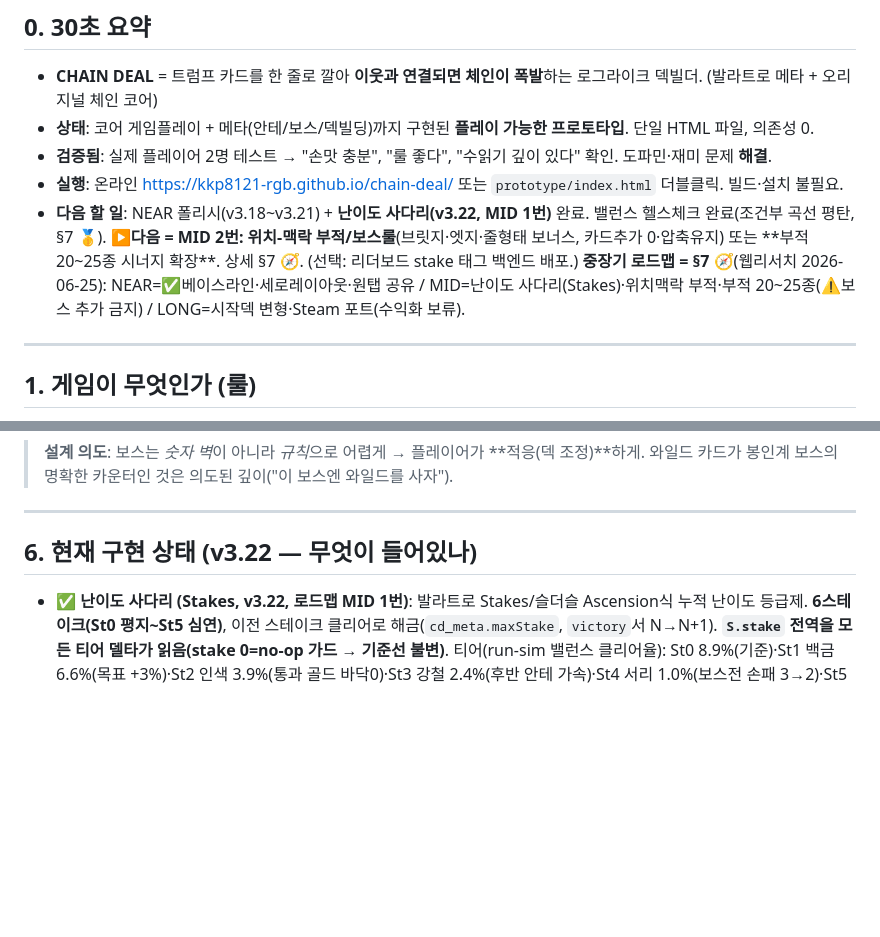
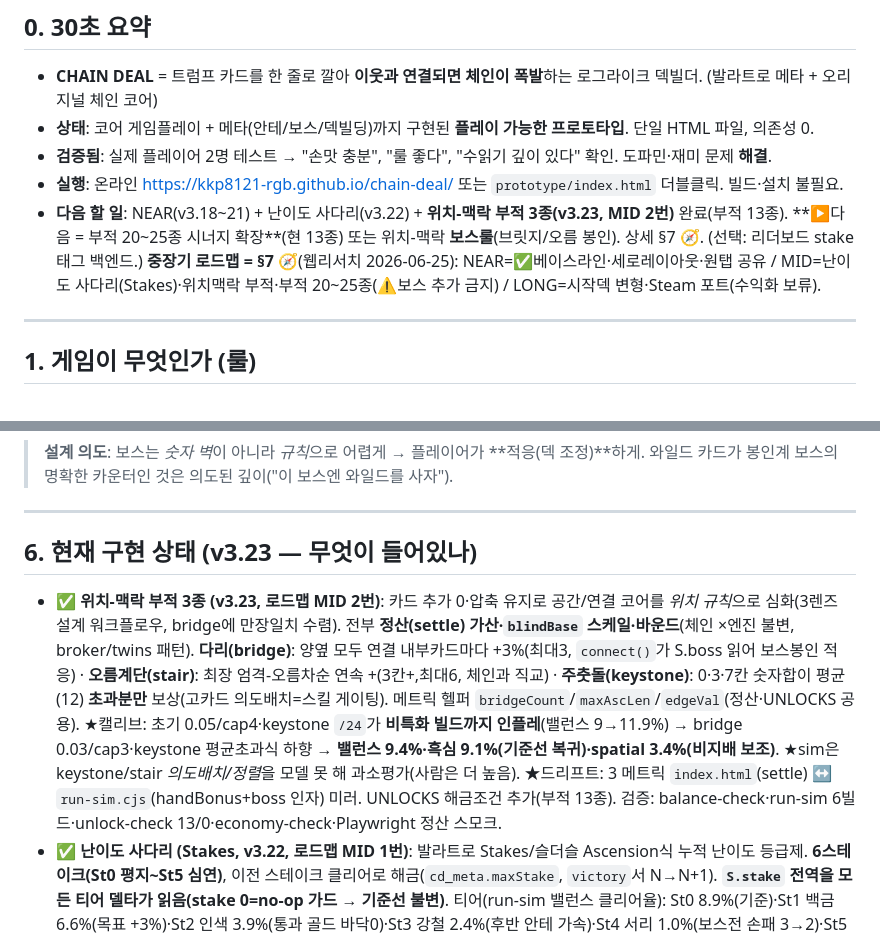
Before and after one commit to kkp8121-rgb/chain-deal, a Markdown page: HANDOVER.md, 2 parts joined by grey strips. GitHub-like rendering; blank space fills up the shorter version.

```diff
--- a/HANDOVER.md
+++ b/HANDOVER.md
@@ -12,7 +12,7 @@
 - **상태**: 코어 게임플레이 + 메타(안테/보스/덱빌딩)까지 구현된 **플레이 가능한 프로토타입**. 단일 HTML 파일, 의존성 0.
 - **검증됨**: 실제 플레이어 2명 테스트 → "손맛 충분", "룰 좋다", "수읽기 깊이 있다" 확인. 도파민·재미 문제 **해결**.
 - **실행**: 온라인 https://kkp8121-rgb.github.io/chain-deal/ 또는 `prototype/index.html` 더블클릭. 빌드·설치 불필요.
-- **다음 할 일**: NEAR 폴리시(v3.18~v3.21) + **난이도 사다리(v3.22, MID 1번)** 완료. 밸런스 헬스체크 완료(조건부 곡선 평탄, §7 🥇). **▶다음 = MID 2번: 위치-맥락 부적/보스룰**(브릿지·엣지·줄형태 보너스, 카드추가 0·압축유지) 또는 **부적 20~25종 시너지 확장**. 상세 §7 🧭. (선택: 리더보드 stake 태그 백엔드 배포.) **중장기 로드맵 = §7 🧭**(웹리서치 2026-06-25): NEAR=✅베이스라인·세로레이아웃·원탭 공유 / MID=난이도 사다리(Stakes)·위치맥락 부적·부적 20~25종(⚠️보스 추가 금지) / LONG=시작덱 변형·Steam 포트(수익화 보류).
+- **다음 할 일**: NEAR(v3.18~21) + 난이도 사다리(v3.22) + **위치-맥락 부적 3종(v3.23, MID 2번)** 완료(부적 13종). **▶다음 = 부적 20~25종 시너지 확장**(현 13종) 또는 위치-맥락 **보스룰**(브릿지/오름 봉인). 상세 §7 🧭. (선택: 리더보드 stake 태그 백엔드.) **중장기 로드맵 = §7 🧭**(웹리서치 2026-06-25): NEAR=✅베이스라인·세로레이아웃·원탭 공유 / MID=난이도 사다리(Stakes)·위치맥락 부적·부적 20~25종(⚠️보스 추가 금지) / LONG=시작덱 변형·Steam 포트(수익화 보류).
 
 ---
 
@@ -142,8 +142,9 @@ connect(a,b): wild이면 true / 보스 seal_suit면 ♠ 불가 / 그 외: 같은
 
 ---
 
-## 6. 현재 구현 상태 (v3.22 — 무엇이 들어있나)
+## 6. 현재 구현 상태 (v3.23 — 무엇이 들어있나)
 
+- ✅ **위치-맥락 부적 3종 (v3.23, 로드맵 MID 2번)**: 카드 추가 0·압축 유지로 공간/연결 코어를 *위치 규칙*으로 심화(3렌즈 설계 워크플로우, bridge에 만장일치 수렴). 전부 **정산(settle) 가산·`blindBase` 스케일·바운드**(체인 ×엔진 불변, broker/twins 패턴). **다리(bridge)**: 양옆 모두 연결 내부카드마다 +3%(최대3, `connect()`가 S.boss 읽어 보스봉인 적응) · **오름계단(stair)**: 최장 엄격-오름차순 연속 +(3칸+,최대6, 체인과 직교) · **주춧돌(keystone)**: 0·3·7칸 숫자합이 평균(12) **초과분만** 보상(고카드 의도배치=스킬 게이팅). 메트릭 헬퍼 `bridgeCount`/`maxAscLen`/`edgeVal`(정산·UNLOCKS 공용). ★캘리브: 초기 0.05/cap4·keystone `/24`가 **비특화 빌드까지 인플레**(밸런스 9→11.9%) → bridge 0.03/cap3·keystone 평균초과식 하향 → **밸런스 9.4%·흑심 9.1%(기준선 복귀)·spatial 3.4%(비지배 보조)**. ★sim은 keystone/stair *의도배치/정렬*을 모델 못 해 과소평가(사람은 더 높음). ★드리프트: 3 메트릭 `index.html`(settle) ↔ `run-sim.cjs`(handBonus+boss 인자) 미러. UNLOCKS 해금조건 추가(부적 13종). 검증: balance-check·run-sim 6빌드·unlock-check 13/0·economy-check·Playwright 정산 스모크.
 - ✅ **난이도 사다리 (Stakes, v3.22, 로드맵 MID 1번)**: 발라트로 Stakes/슬더슬 Ascension식 누적 난이도 등급제. **6스테이크(St0 평지~St5 심연)**, 이전 스테이크 클리어로 해금(`cd_meta.maxStake`, `victory`서 N→N+1). **`S.stake` 전역을 모든 티어 델타가 읽음(stake 0=no-op 가드 → 기준선 불변)**. 티어(run-sim 밸런스 클리어율): St0 8.9%(기준)·St1 백금 6.6%(목표 +3%)·St2 인색 3.9%(통과 골드 바닥0)·St3 강철 2.4%(후반 안테 가속)·St4 서리 1.0%(보스전 손패 3→2)·St5 심연 0.6%(목표 추가가속, 정점·클리어 가능). 델타 위치 = `stakeMult`(STAKE_T/STAKE_AC 배열)·`goldEarned`·`startBlind`(boss/baseHand)·tmult 가드. UI: ◀St N 이름▶ 선택기(+시그니처 규칙 설명)·HUD `⚔St N` 배지·해금 배너·결과공유/`submitScore` stake 동봉. ★**캘리브 발견(중요 암묵지)**: ①게이트가 24블라인드 곱연산이라 사용범위 per-blind 0.91~0.80뿐 → 7티어<1%는 레버 과다거칢 → **6스테이크가 정직**(각 티어 뚜렷·전부 클리어 가능). ②배율캡 레버(25→20)는 밸런스빌드에 무효(mult≥20 체인 드뭄) → 사다리서 제외(코드 캡은 25 유지). ③보스룰-큰블라인드 레버는 바닥서 0% 붕괴 → **코드만 유지**(`STK>=6`, 6스테이크선 비활성, 향후 7+ 확장용). ④★**`handBonus`/broker/twins를 `blindTarget(ante,0)`→`blindBase(ante)`로 교체**(목표만 사다리로 오르고 족보 보너스 쿠션은 불변 = 난이도 상쇄 버그 차단). ★**드리프트 동기화**: 모든 델타 `index.html`↔`run-sim.cjs` 미러(STAKE_T===STK_T 등 값 일치), `balance-check.cjs`는 stake0 가드(미러 불필요). 검증: `run-sim` 스윕(8.9→0.6 단조)·스텁 배선체크·Playwright UI·economy-check. ⚠️**미해결**: 리더보드 *표시* stake 태그는 백엔드(Apps Script) stake 컬럼 필요(미배포 — 클라는 이미 전송). 설계 `docs/superpowers/specs/2026-06-25-difficulty-ladder-design.md`.
 - ✅ **원탭 결과 공유 (v3.21, 로드맵 NEAR — ★NEAR 폴리시 완료)**: 런 종료(승/패) 정산에 **📋 결과 공유** 버튼(`#tShare`, 녹색). **모바일=`navigator.share` 네이티브 시트 / 데스크탑=클립보드**(폴백: textarea+`execCommand` → `alert`). Wordle식 **스포일러-프리** 텍스트: `CHAIN DEAL 🔗 데일리 MM/DD`(프리런은 'プ리런'·시드 입력 UI 없어 비공유) + `안테 N/8 💀` 또는 `🏆 안테 8 클리어!` + **안테 진행 이모지 스트립**(🟩통과/🟥사망/⬜미도달/👑승리) + `최고 {runBest}` + URL. `settle` 런종료 블록서 `S.lastResult` 스냅샷(★`victory()`가 score 0 만들기 전 캡처). 자기홍보 대신 **공유성**이 무료 단일파일 게임 확산 경로(리서치 angle 1·3). `.revealing`에 `#tShare` 추가(카운트업 후 등장). 검증 Playwright(사망 정산 버튼 등장·클릭→복사 ✓·승/패/프리런 포맷). → **NEAR(폴리시) 전부 완료, 다음 horizon=MID(난이도 사다리)**.
 - ✅ **모바일 세로(portrait) 레이아웃 (v3.20, 로드맵 NEAR)**: 8칸 보드를 **한 줄로 scale-to-fit**. `.row{flex-wrap:nowrap}` + `.row .pcard{flex:0 1 50px; min-width:0; width:auto; height:auto; aspect-ratio:50/72}` (★board만 스코프 → 손패 62×88·덱뷰어·상점카드 무영향). **넓은 화면=50px 고정(데스크탑·iPad 무변), 좁은 폰=비율 유지하며 축소**(360→34px·320→29px). 더 이상 wrap 안 함 = **'한 줄' 정체성 유지**. board는 view-only라 축소가 탭에 무관(탭 대상=하단 손패=엄지존, 기존 세로 흐름 그대로 — DOM 재배치 안 함=데스크탑 무위험). CSS-only, JS 0. 검증: Playwright 5폭(320 SE/360/iPhone13/iPad/데스크탑1280) 전부 row높이≈카드1장(한 줄)·콘솔에러0·데스크탑 50px 유지 + 320px 시각확인(무늬·숫자 가독 양호).
```
Also changed, not shown: other parts of HANDOVER.md (+1 -1 lines), CLAUDE.md (+1 -1 lines), docs/PLAN.md (+4 -2 lines).
